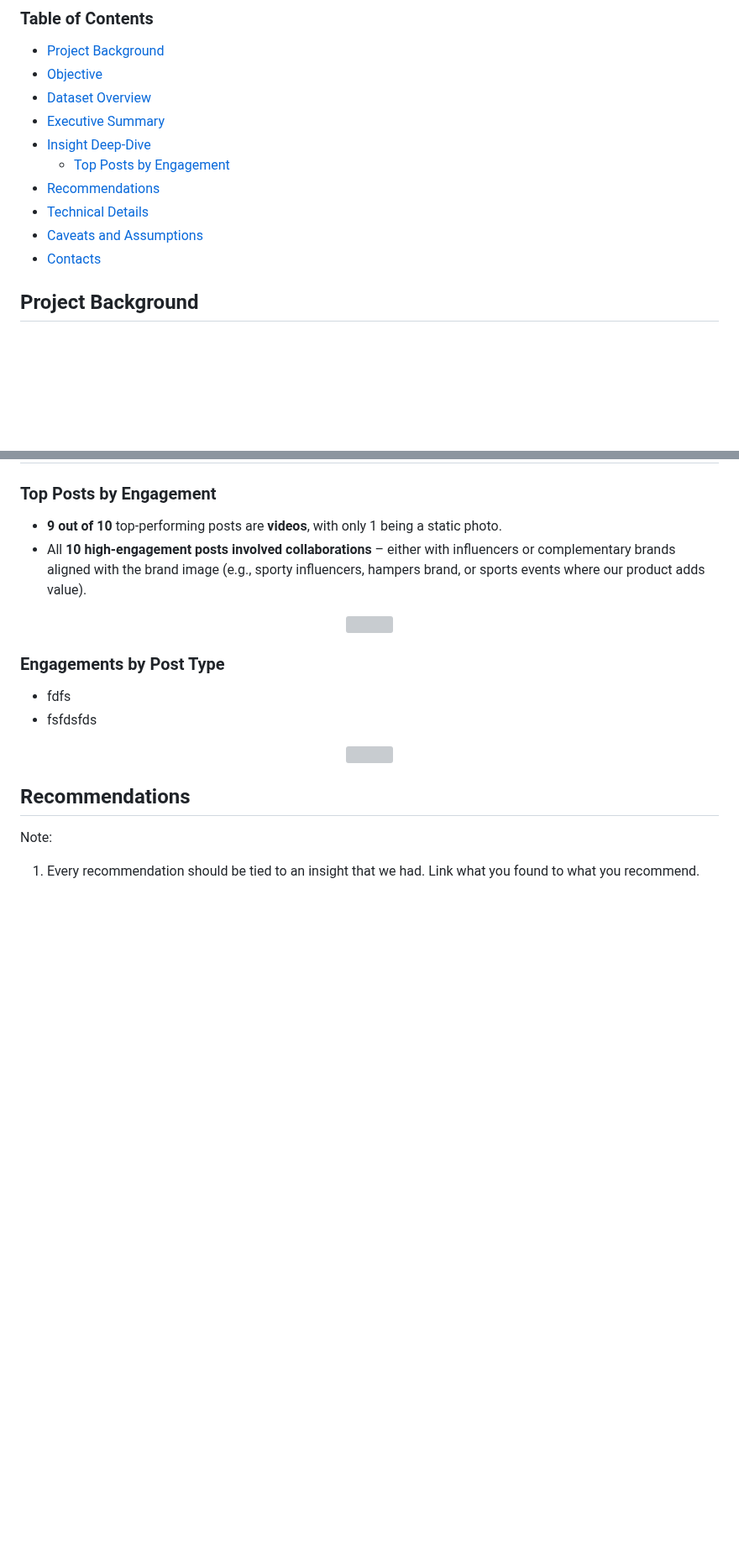
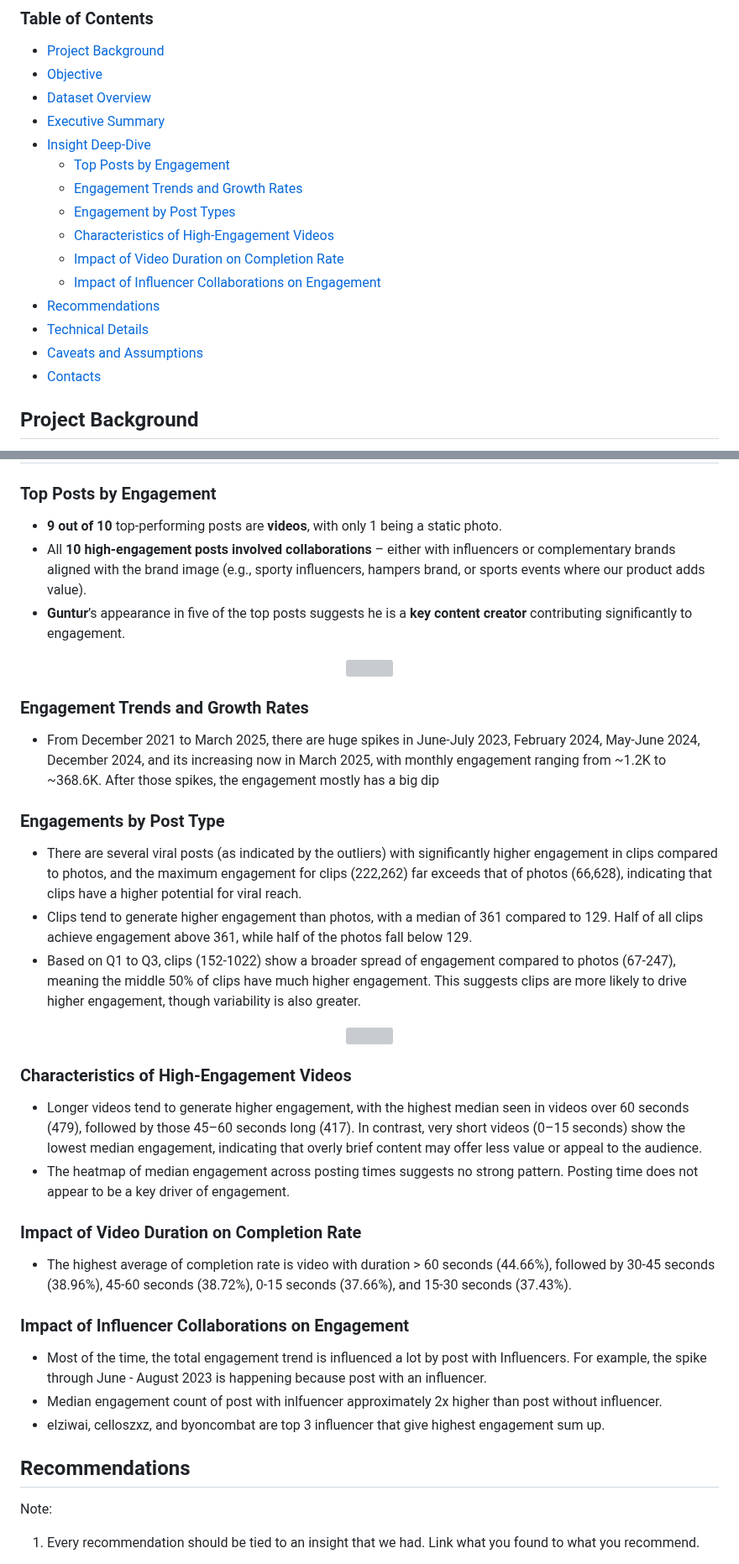
Before and after one commit to andrewanggoh/instagram-account-engagement-analysis, a Markdown page: README.md, 2 parts joined by grey strips. Shown at 84% size. Drawn GitHub-style; blank space fills up the shorter version; grey boxes are pictures that could not be loaded.

```diff
--- a/README.md
+++ b/README.md
@@ -9,11 +9,15 @@ Compiled by Andrew Oksner Anggoh | Tools: R and Tableau
 - [Executive Summary](#executive-summary)
 - [Insight Deep-Dive](#insight-deep-dive)
    - [Top Posts by Engagement](#top-posts-by-engagement)
+   - [Engagement Trends and Growth Rates](#engagement-trends-and-growth-rates)
+   - [Engagement by Post Types](#engagement-by-post-types)
+   - [Characteristics of High-Engagement Videos](#characteristics-of-high-engagement-videos)
+   - [Impact of Video Duration on Completion Rate](#impact-of-video-duration-on-completion-rate)
+   - [Impact of Influencer Collaborations on Engagement](#impact-of-influencer-collaborations-on-engagement)
 - [Recommendations](#recommendations)
 - [Technical Details](#technical-details)
 - [Caveats and Assumptions](#caveats-and-assumptions)
 - [Contacts](#contacts)
-
 
 ## Project Background
 
@@ -46,19 +50,40 @@ The analysis is based on public Instagram content data from the AO Snack account
 
 - **9 out of 10** top-performing posts are **videos**, with only 1 being a static photo.
 - All **10 high-engagement posts involved collaborations** – either with influencers or complementary brands aligned with the brand image (e.g., sporty influencers, hampers brand, or sports events where our product adds value).
+- **Guntur**’s appearance in five of the top posts suggests he is a **key content creator** contributing significantly to engagement.
 
 <p align="center">
   <img width="830" height="350" src="https://github.com/user-attachments/assets/0b3d04c2-fb3e-4e96-89c4-abbe8bab0a7a">
 </p>
 
+### Engagement Trends and Growth Rates
+
+- From December 2021 to March 2025, there are huge spikes in June-July 2023, February 2024, May-June 2024, December 2024, and its increasing now in March 2025, with monthly engagement ranging from ~1.2K to ~368.6K. After those spikes, the engagement mostly has a big dip
+
 ### Engagements by Post Type
 
-- fdfs
-- fsfdsfds
+- There are several viral posts (as indicated by the outliers) with significantly higher engagement in clips compared to photos, and the maximum engagement for clips (222,262) far exceeds that of photos (66,628), indicating that clips have a higher potential for viral reach.
+- Clips tend to generate higher engagement than photos, with a median of 361 compared to 129. Half of all clips achieve engagement above 361, while half of the photos fall below 129.
+- Based on Q1 to Q3, clips (152-1022) show a broader spread of engagement compared to photos (67-247), meaning the middle 50% of clips have much higher engagement. This suggests clips are more likely to drive higher engagement, though variability is also greater.
 
 <p align="center">
   <img width="913" height="687" src="https://github.com/user-attachments/assets/af2a5550-c1b8-4fb4-9025-e767c025dac3">
 </p>
+
+### Characteristics of High-Engagement Videos
+
+- Longer videos tend to generate higher engagement, with the highest median seen in videos over 60 seconds (479), followed by those 45–60 seconds long (417). In contrast, very short videos (0–15 seconds) show the lowest median engagement, indicating that overly brief content may offer less value or appeal to the audience.
+- The heatmap of median engagement across posting times suggests no strong pattern. Posting time does not appear to be a key driver of engagement.
+
+### Impact of Video Duration on Completion Rate
+
+- The highest average of completion rate is video with duration > 60 seconds (44.66%), followed by 30-45 seconds (38.96%), 45-60 seconds (38.72%), 0-15 seconds (37.66%), and 15-30 seconds (37.43%).
+
+### Impact of Influencer Collaborations on Engagement
+
+- Most of the time, the total engagement trend is influenced a lot by post with Influencers. For example, the spike through June - August 2023 is happening because post with an influencer.
+- Median engagement count of post with inlfuencer approximately 2x higher than post without influencer.
+- elziwai, celloszxz, and byoncombat are top 3 influencer that give highest engagement sum up.
 
 ## Recommendations
 
```
